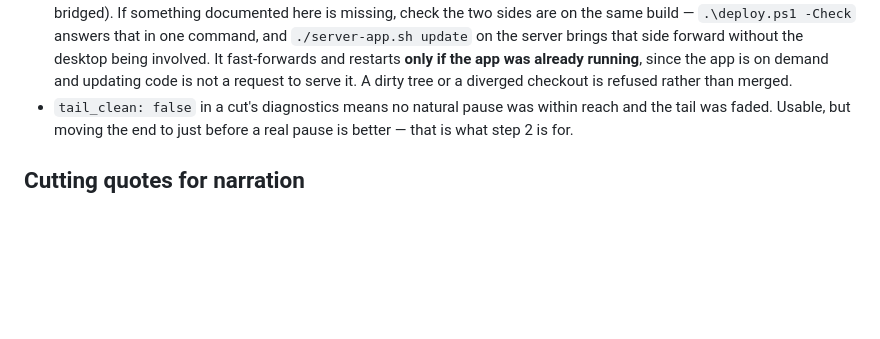
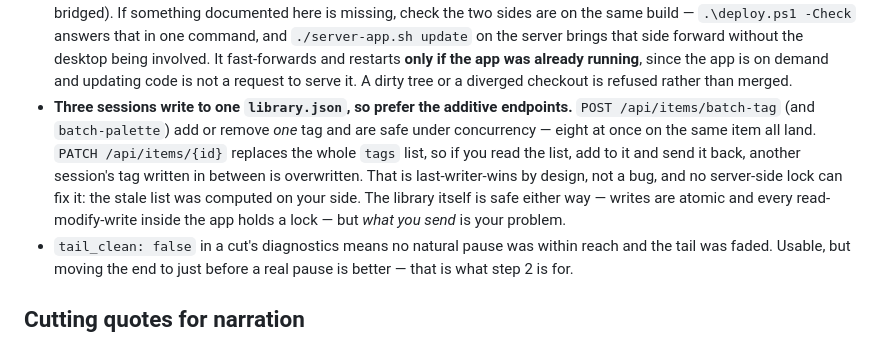
Before and after one commit to TorreyGooch/palette, a Markdown page: CLAUDE.md, the part around the change. Rendered like a GitHub page; blank space fills up the shorter version.

Commit message:
Say which tagging endpoint survives three sessions writing at once
Verified the lock against the real library and found the honest limit of it.
Eight concurrent edits to eight different items: all eight land. Eight
concurrent batch-tag calls adding different tags to the *same* item: all eight
land, because that endpoint adds one tag under the lock rather than replacing
a list.

Eight PATCH /api/items/{id} calls that each read the tag list, append to it and
send the whole thing back: two survive. That is not the lock failing. The
stale list was computed on the client before any of them was sent, and a
server-side lock cannot rescue a replacement that was already wrong when it
arrived. It is correct semantics for a whole-value PATCH and the wrong tool
for concurrent tagging.

Worth writing down rather than leaving as folklore, since the Researcher and
Storyboarder are the ones who will hit it.

Co-Authored-By: Claude Opus 5 <noreply@anthropic.com>

```diff
--- a/CLAUDE.md
+++ b/CLAUDE.md
@@ -379,6 +379,16 @@ observed ceiling.
   fast-forwards and restarts **only if the app was already running**, since
   the app is on demand and updating code is not a request to serve it.
   A dirty tree or a diverged checkout is refused rather than merged.
+- **Three sessions write to one `library.json`, so prefer the additive
+  endpoints.** `POST /api/items/batch-tag` (and `batch-palette`) add or
+  remove *one* tag and are safe under concurrency — eight at once on the same
+  item all land. `PATCH /api/items/{id}` replaces the whole `tags` list, so if
+  you read the list, add to it and send it back, another session's tag written
+  in between is overwritten. That is last-writer-wins by design, not a bug,
+  and no server-side lock can fix it: the stale list was computed on your
+  side. The library itself is safe either way — writes are atomic and every
+  read-modify-write inside the app holds a lock — but *what you send* is your
+  problem.
 - `tail_clean: false` in a cut's diagnostics means no natural pause was
   within reach and the tail was faded. Usable, but moving the end to just
   before a real pause is better — that is what step 2 is for.
```
